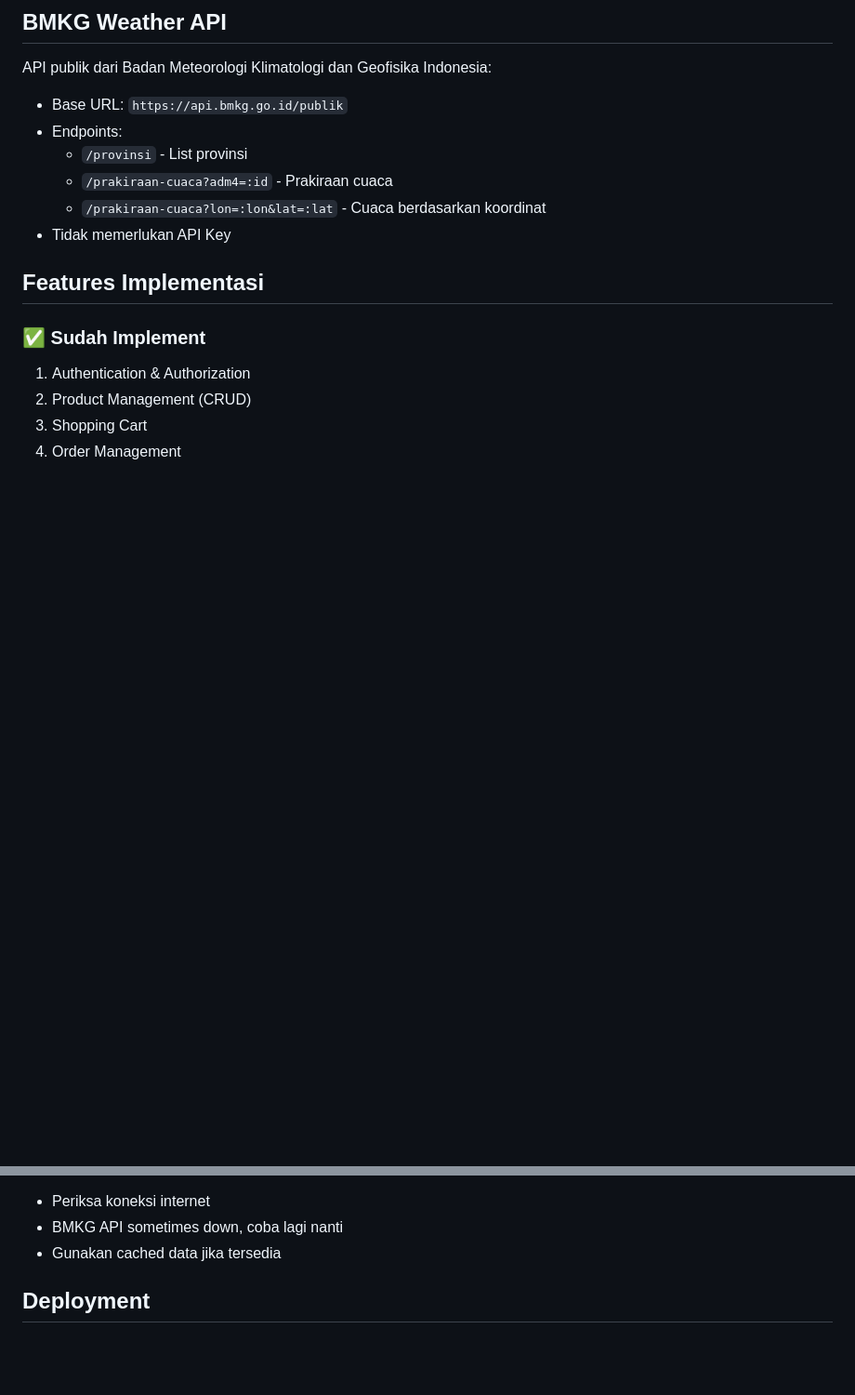
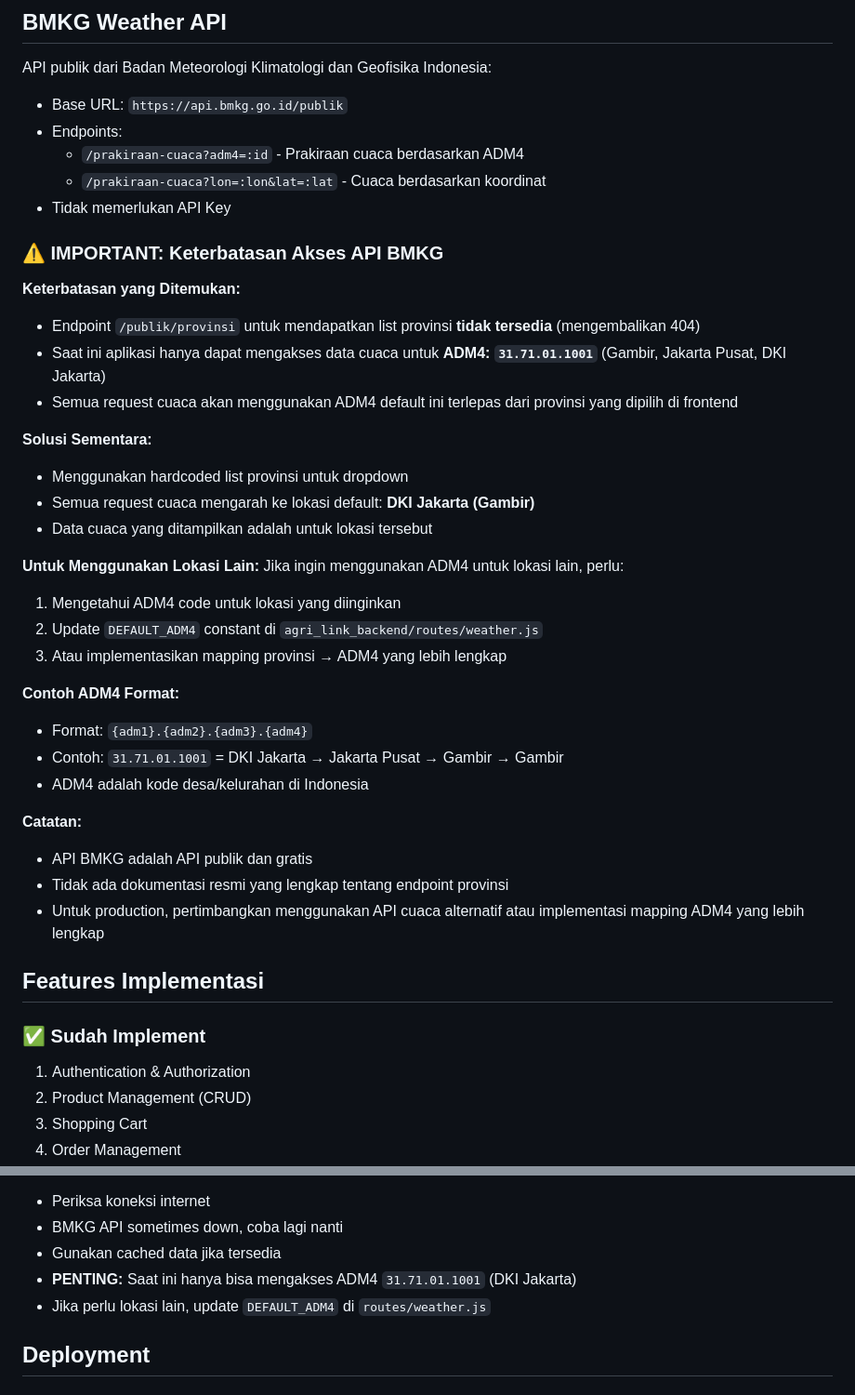
Before and after one commit to Nandayunan/agrilink_mobile, a Markdown page: README.md, 2 parts joined by grey strips. Shown: that part at 93% size. Drawn GitHub-style; blank space fills up the shorter version.

Commit message:
update : readme.md keterbatasan api cuaca

```diff
--- a/README.md
+++ b/README.md
@@ -272,10 +272,37 @@ Status: approved
 API publik dari Badan Meteorologi Klimatologi dan Geofisika Indonesia:
 - Base URL: `https://api.bmkg.go.id/publik`
 - Endpoints:
-  - `/provinsi` - List provinsi
-  - `/prakiraan-cuaca?adm4=:id` - Prakiraan cuaca
+  - `/prakiraan-cuaca?adm4=:id` - Prakiraan cuaca berdasarkan ADM4
   - `/prakiraan-cuaca?lon=:lon&lat=:lat` - Cuaca berdasarkan koordinat
 - Tidak memerlukan API Key
+
+### ⚠️ IMPORTANT: Keterbatasan Akses API BMKG
+
+**Keterbatasan yang Ditemukan:**
+- Endpoint `/publik/provinsi` untuk mendapatkan list provinsi **tidak tersedia** (mengembalikan 404)
+- Saat ini aplikasi hanya dapat mengakses data cuaca untuk **ADM4: `31.71.01.1001`** (Gambir, Jakarta Pusat, DKI Jakarta)
+- Semua request cuaca akan menggunakan ADM4 default ini terlepas dari provinsi yang dipilih di frontend
+
+**Solusi Sementara:**
+- Menggunakan hardcoded list provinsi untuk dropdown
+- Semua request cuaca mengarah ke lokasi default: **DKI Jakarta (Gambir)**
+- Data cuaca yang ditampilkan adalah untuk lokasi tersebut
+
+**Untuk Menggunakan Lokasi Lain:**
+Jika ingin menggunakan ADM4 untuk lokasi lain, perlu:
+1. Mengetahui ADM4 code untuk lokasi yang diinginkan
+2. Update `DEFAULT_ADM4` constant di `agri_link_backend/routes/weather.js`
+3. Atau implementasikan mapping provinsi → ADM4 yang lebih lengkap
+
+**Contoh ADM4 Format:**
+- Format: `{adm1}.{adm2}.{adm3}.{adm4}`
+- Contoh: `31.71.01.1001` = DKI Jakarta → Jakarta Pusat → Gambir → Gambir
+- ADM4 adalah kode desa/kelurahan di Indonesia
+
+**Catatan:**
+- API BMKG adalah API publik dan gratis
+- Tidak ada dokumentasi resmi yang lengkap tentang endpoint provinsi
+- Untuk production, pertimbangkan menggunakan API cuaca alternatif atau implementasi mapping ADM4 yang lebih lengkap
 
 ## Features Implementasi
 
@@ -314,6 +341,8 @@ API publik dari Badan Meteorologi Klimatologi dan Geofisika Indonesia:
 - Periksa koneksi internet
 - BMKG API sometimes down, coba lagi nanti
 - Gunakan cached data jika tersedia
+- **PENTING:** Saat ini hanya bisa mengakses ADM4 `31.71.01.1001` (DKI Jakarta)
+- Jika perlu lokasi lain, update `DEFAULT_ADM4` di `routes/weather.js`
 
 ## Deployment
 
```
